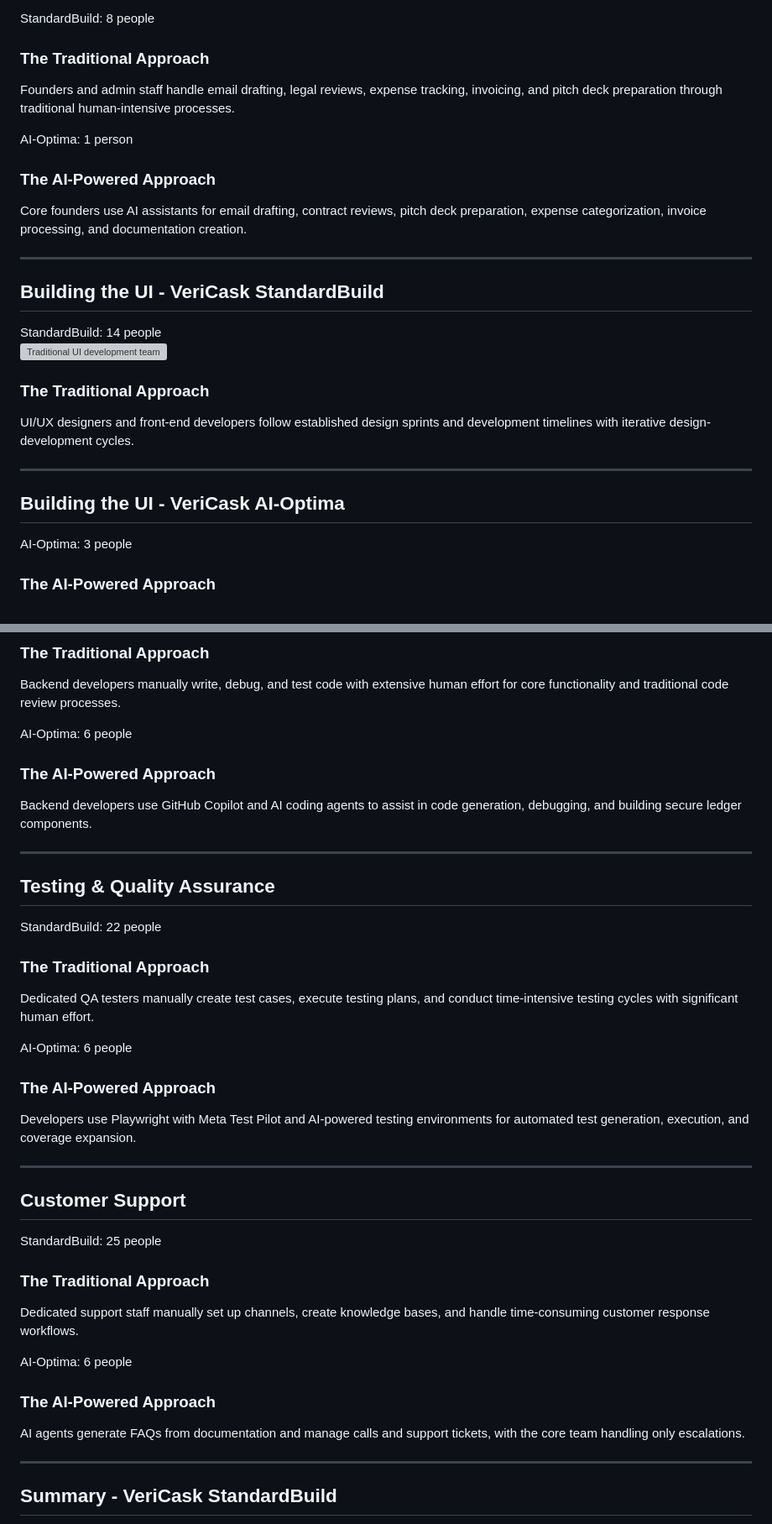
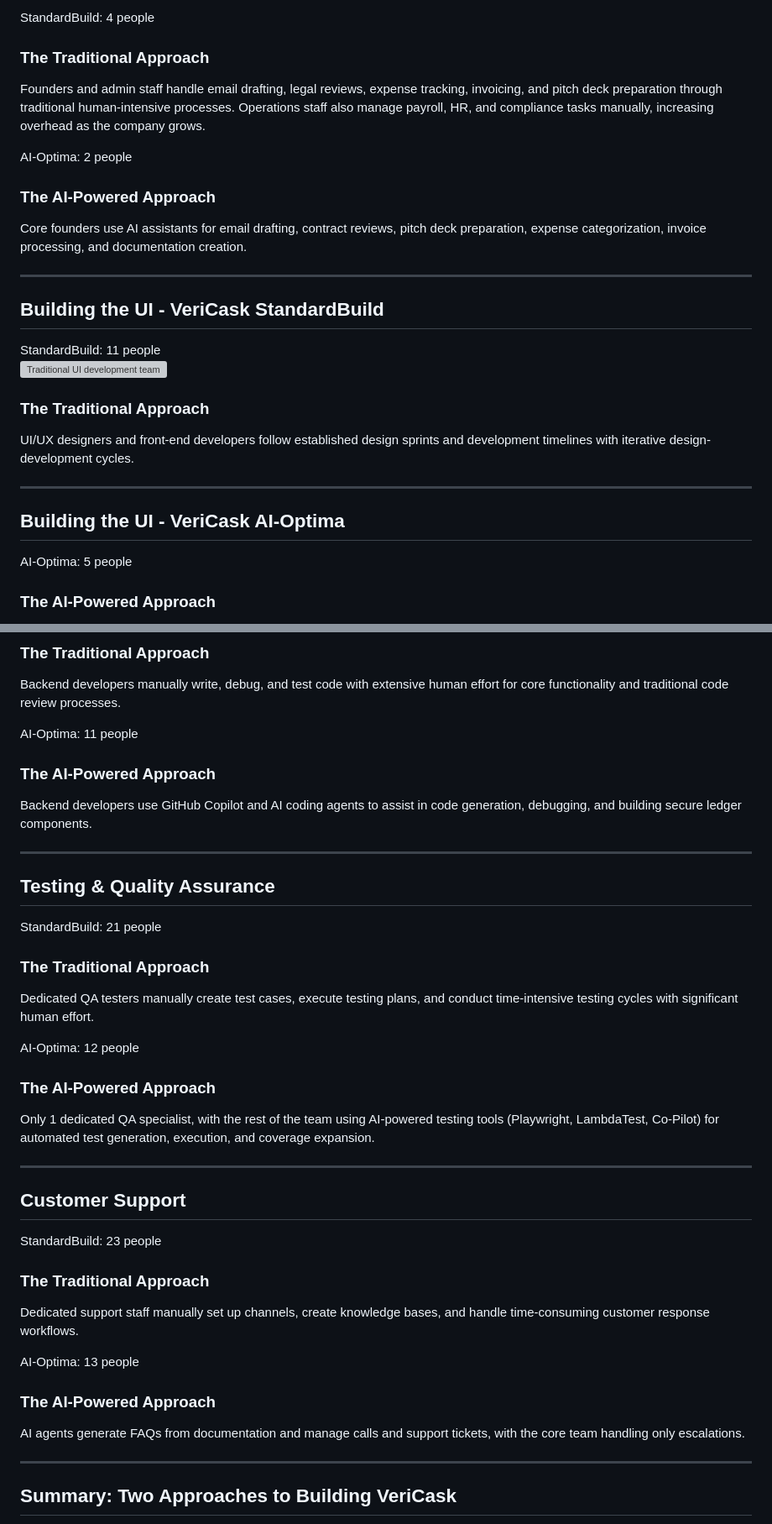
Before and after one commit to dllewellyn/AI-Tech-Scalers, a Markdown page: presentation.md, 2 parts joined by grey strips. Shown: that part at 84% size. Rendered like a GitHub page; grey boxes are pictures that could not be loaded.

```diff
--- a/presentation.md
+++ b/presentation.md
@@ -105,15 +103,17 @@ One marketing lead uses AI to repurpose content, generate tweets, refine blog po
 
-<div class="headcount-left">StandardBuild: 8 people</div>
+<div class="div">
+
+<div class="headcount-left">StandardBuild: 4 people</div>
 
 ### The Traditional Approach
 
-Founders and admin staff handle email drafting, legal reviews, expense tracking, invoicing, and pitch deck preparation through traditional human-intensive processes.
+Founders and admin staff handle email drafting, legal reviews, expense tracking, invoicing, and pitch deck preparation through traditional human-intensive processes. Operations staff also manage payroll, HR, and compliance tasks manually, increasing overhead as the company grows.
 
 </div>
 
 <div class="rdiv">
 
-<div class="headcount-right">AI-Optima: 1 person</div>
+<div class="headcount-right">AI-Optima: 2 people</div>
 
 ### The AI-Powered Approach
 
@@ -125,7 +125,7 @@ Core founders use AI assistants for email drafting, contract reviews, pitch deck
 
 ## Building the UI - VeriCask StandardBuild
 
-<div class="headcount">StandardBuild: 14 people</div>
+<div class="headcount">StandardBuild: 11 people</div>
 
 <!-- _class: split -->
 
@@ -147,7 +147,7 @@ UI/UX designers and front-end developers follow established design sprints and d
 
 ## Building the UI - VeriCask AI-Optima
 
-<div class="headcount">AI-Optima: 3 people</div>
+<div class="headcount">AI-Optima: 5 people</div>
 
 <!-- _class: split -->
 
@@ -183,7 +183,7 @@ Backend developers manually write, debug, and test code with extensive human eff
 
 <div class="rdiv">
 
-<div class="headcount-right">AI-Optima: 6 people</div>
+<div class="headcount-right">AI-Optima: 11 people</div>
 
 ### The AI-Powered Approach
 
@@ -198,8 +198,7 @@ Backend developers use GitHub Copilot and AI coding agents to assist in code gen
 <!-- _class: split -->
 
 <div class="ldiv">
-
-<div class="headcount-left">StandardBuild: 22 people</div>
+<div class="headcount-left">StandardBuild: 21 people</div>
 
 ### The Traditional Approach
 
@@ -209,11 +208,11 @@ Dedicated QA testers manually create test cases, execute testing plans, and cond
 
 <div class="rdiv">
 
-<div class="headcount-right">AI-Optima: 6 people</div>
+<div class="headcount-right">AI-Optima: 12 people</div>
 
 ### The AI-Powered Approach
 
-Developers use Playwright with Meta Test Pilot and AI-powered testing environments for automated test generation, execution, and coverage expansion.
+Only 1 dedicated QA specialist, with the rest of the team using AI-powered testing tools (Playwright, LambdaTest, Co-Pilot) for automated test generation, execution, and coverage expansion.
 
 </div>
 
@@ -225,7 +224,7 @@ Developers use Playwright with Meta Test Pilot and AI-powered testing environmen
 
 <div class="ldiv">
 
-<div class="headcount-left">StandardBuild: 25 people</div>
+<div class="headcount-left">StandardBuild: 23 people</div>
 
 ### The Traditional Approach
 
@@ -235,7 +234,7 @@ Dedicated support staff manually set up channels, create knowledge bases, and ha
 
 <div class="rdiv">
 
-<div class="headcount-right">AI-Optima: 6 people</div>
+<div class="headcount-right">AI-Optima: 13 people</div>
 
 ### The AI-Powered Approach
 
@@ -245,5 +244,5 @@ AI agents generate FAQs from documentation and manage calls and support tickets,
 
 ---
 
-## Summary - VeriCask StandardBuild
+## Summary: Two Approaches to Building VeriCask
 
```
Also changed, not shown: other parts of presentation.md (+19 -29 lines), README.md (added, +25 -0 lines), qr-code.png (added), 1 other file.
